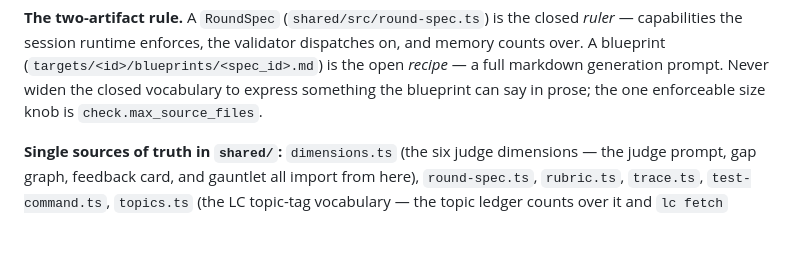
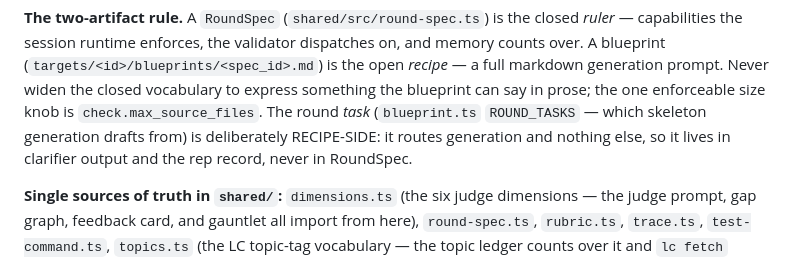
Before and after one commit to johnz4021/Zenkai, a Markdown page: CLAUDE.md, the part around the change. GitHub-like rendering; blank space fills up the shorter version.

```diff
--- a/CLAUDE.md
+++ b/CLAUDE.md
@@ -95,7 +95,9 @@ LeetCode corpus — fetched, never committed).
 memory counts over. A blueprint (`targets/<id>/blueprints/<spec_id>.md`) is the open
 *recipe* — a full markdown generation prompt. Never widen the closed vocabulary to
 express something the blueprint can say in prose; the one enforceable size knob is
-`check.max_source_files`.
+`check.max_source_files`. The round *task* (`blueprint.ts` `ROUND_TASKS` — which
+skeleton generation drafts from) is deliberately RECIPE-SIDE: it routes generation and
+nothing else, so it lives in clarifier output and the rep record, never in RoundSpec.
 
 **Single sources of truth in `shared/`:** `dimensions.ts` (the six judge dimensions —
 the judge prompt, gap graph, feedback card, and gauntlet all import from here),
```
Also changed, not shown: TODOS.md (+51 -0 lines).
